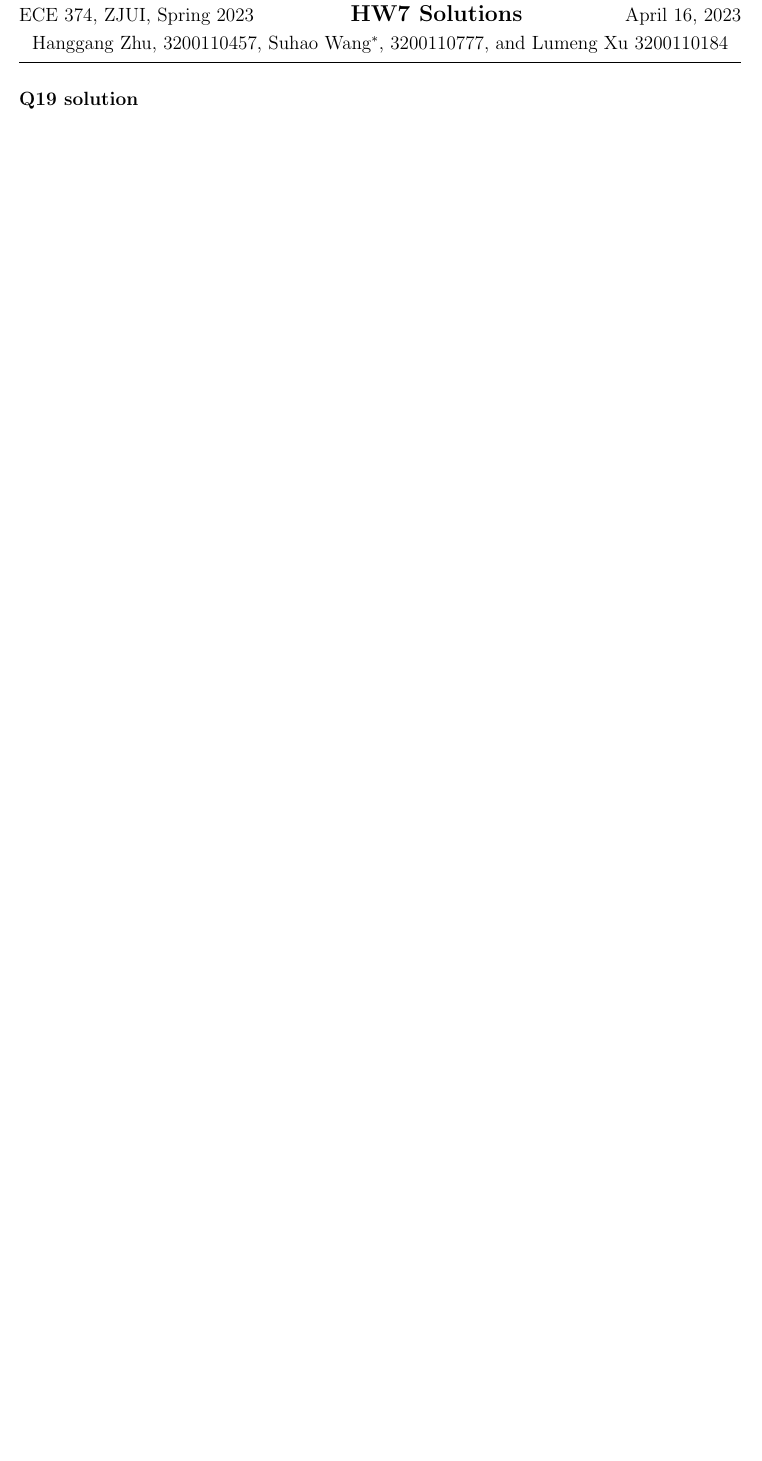
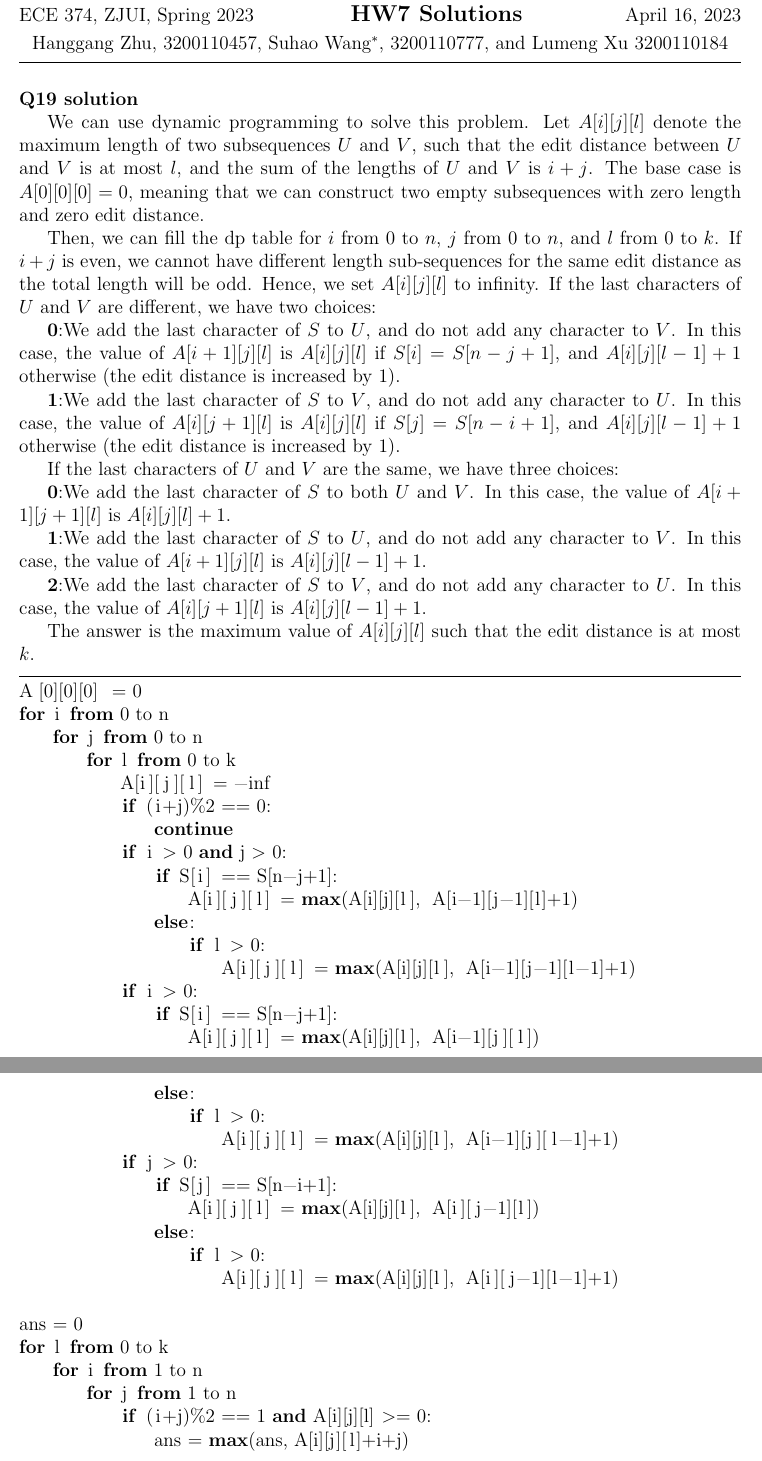
Before and after one commit to hthuz/ece374, a LaTeX problem sheet (hw7/hw7_sol.tex): part of page 1 of 4 before the commit and two parts of pages 1 and 2 of 5 after it, the two joined at a grey line, cut so that both start at the same text, the shorter picture padded with empty space. Compiled offline with pdfLaTeX.

Commit message:
finish Q19

```diff
--- a/hw7/hw7_sol.tex
+++ b/hw7/hw7_sol.tex
@@ -60,6 +60,64 @@
 % =============
 
 \question{19}
+
+We can use dynamic programming to solve this problem. Let $A[i][j][l]$ denote the maximum length of two subsequences $U$ and $V$, such that the edit distance between $U$ and $V$ is at most $l$, and the sum of the lengths of $U$ and $V$ is $i+j$.
+The base case is $A[0][0][0] = 0$, meaning that we can construct two empty subsequences with zero length and zero edit distance.
+
+Then, we can fill the dp table for $i$ from 0 to $n$, $j$ from 0 to $n$, and $l$ from 0 to $k$.
+If $i+j$ is even, we cannot have different length sub-sequences for the same edit distance as the total length will be odd. Hence, we set $A[i][j][l]$ to infinity.
+If the last characters of $U$ and $V$ are different, we have two choices:
+
+\textbf{0}:We add the last character of $S$ to $U$, and do not add any character to $V$. In this case, the value of $A[i+1][j][l]$ is $A[i][j][l]$ if $S[i] = S[n-j+1]$, and $A[i][j][l-1]+1$ otherwise (the edit distance is increased by 1).
+
+\textbf{1}:We add the last character of $S$ to $V$, and do not add any character to $U$. In this case, the value of $A[i][j+1][l]$ is $A[i][j][l]$ if $S[j] = S[n-i+1]$, and $A[i][j][l-1]+1$ otherwise (the edit distance is increased by 1).
+
+If the last characters of $U$ and $V$ are the same, we have three choices:
+
+\textbf{0}:We add the last character of $S$ to both $U$ and $V$. In this case, the value of $A[i+1][j+1][l]$ is $A[i][j][l]+1$.
+
+\textbf{1}:We add the last character of $S$ to $U$, and do not add any character to $V$. In this case, the value of $A[i+1][j][l]$ is $A[i][j][l-1]+1$.
+
+\textbf{2}:We add the last character of $S$ to $V$, and do not add any character to $U$. In this case, the value of $A[i][j+1][l]$ is $A[i][j][l-1]+1$.
+
+The answer is the maximum value of $A[i][j][l]$ such that the edit distance is at most $k$.
+\begin{lstlisting}
+A[0][0][0] = 0
+for i from 0 to n
+    for j from 0 to n
+        for l from 0 to k
+            A[i][j][l] = -inf
+            if (i+j)%2 == 0:
+                continue
+            if i > 0 and j > 0:
+                if S[i] == S[n-j+1]:
+                    A[i][j][l] = max(A[i][j][l], A[i-1][j-1][l]+1)
+                else:
+                    if l > 0:
+                        A[i][j][l] = max(A[i][j][l], A[i-1][j-1][l-1]+1)
+            if i > 0:
+                if S[i] == S[n-j+1]:
+                    A[i][j][l] = max(A[i][j][l], A[i-1][j][l])
+                else:
+                    if l > 0:
+                        A[i][j][l] = max(A[i][j][l], A[i-1][j][l-1]+1)
+            if j > 0:
+                if S[j] == S[n-i+1]:
+                    A[i][j][l] = max(A[i][j][l], A[i][j-1][l])
+                else:
+                    if l > 0:
+                        A[i][j][l] = max(A[i][j][l], A[i][j-1][l-1]+1)
+
+ans = 0
+for l from 0 to k
+    for i from 1 to n
+        for j from 1 to n
+            if (i+j)%2 == 1 and A[i][j][l] >= 0:
+                ans = max(ans, A[i][j][l]+i+j)
+
+return ans
+\end{lstlisting}
+Since we need to loop through $i$ from 0 to $n$, $j$ from 0 to $n$, and $l$ from 0 to $k$, the time complexity of this algorithm is $O(k*n^2)$. And the space used is $O(k*n)$.
 
 \question{20}
 \\We can try to satisfy the number of f (nodes) by starting with the leaves of the tree.For each node:
```
